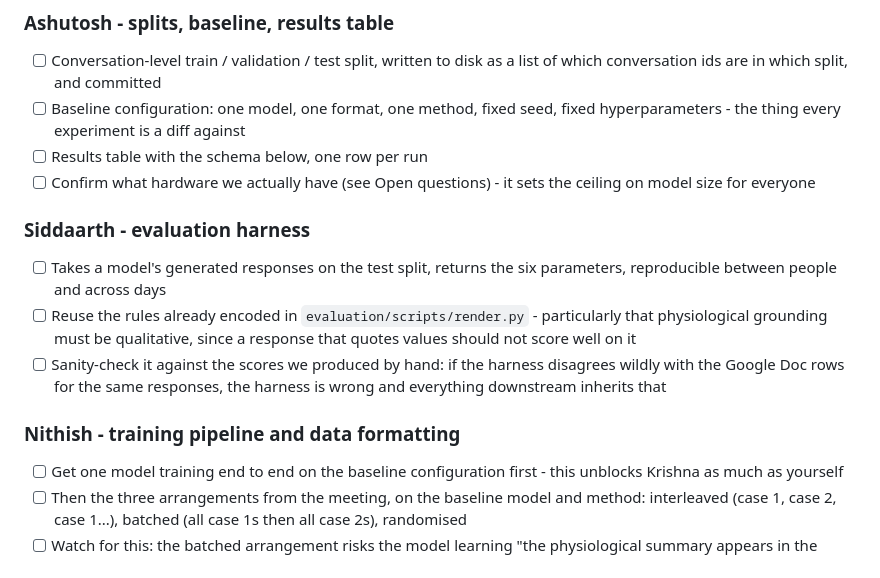
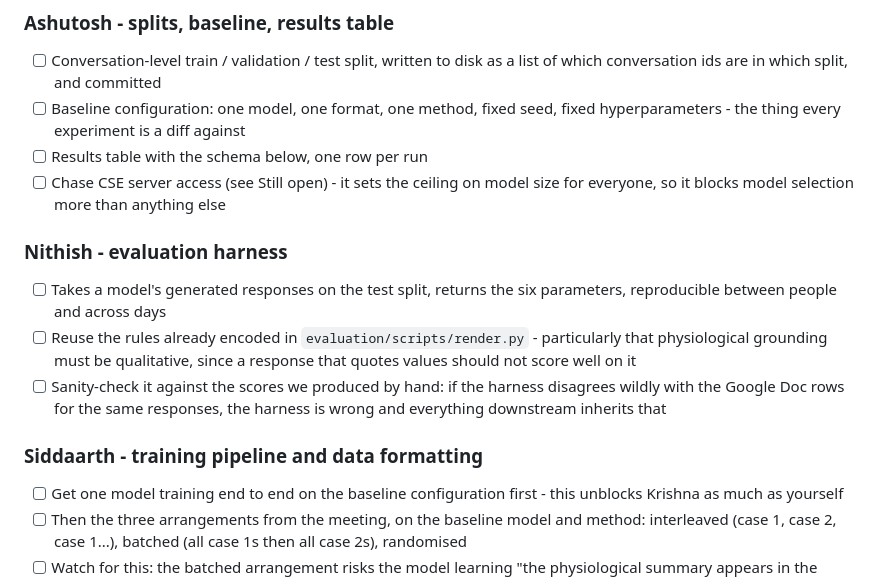
Before and after one commit to ashuwhy/psychobase, a Markdown page: model/TASKS.md, the part around one of its changes. Drawn GitHub-style.

```diff
--- a/model/TASKS.md
+++ b/model/TASKS.md
@@ -46,10 +46,10 @@ until there is a training script. Both pairs work at once so neither waits.
 - [ ] Baseline configuration: one model, one format, one method, fixed seed,
       fixed hyperparameters - the thing every experiment is a diff against
 - [ ] Results table with the schema below, one row per run
-- [ ] Confirm what hardware we actually have (see Open questions) - it sets the
-      ceiling on model size for everyone
+- [ ] Chase CSE server access (see Still open) - it sets the ceiling on model
+      size for everyone, so it blocks model selection more than anything else
 
-### Siddaarth - evaluation harness
+### Nithish - evaluation harness
 
 - [ ] Takes a model's generated responses on the test split, returns the six
       parameters, reproducible between people and across days
@@ -60,7 +60,7 @@ until there is a training script. Both pairs work at once so neither waits.
       disagrees wildly with the Google Doc rows for the same responses, the
       harness is wrong and everything downstream inherits that
 
-### Nithish - training pipeline and data formatting
+### Siddaarth - training pipeline and data formatting
 
 - [ ] Get one model training end to end on the baseline configuration first -
       this unblocks Krishna as much as yourself
```
Also changed, not shown: other parts of model/TASKS.md (+26 -18 lines).
